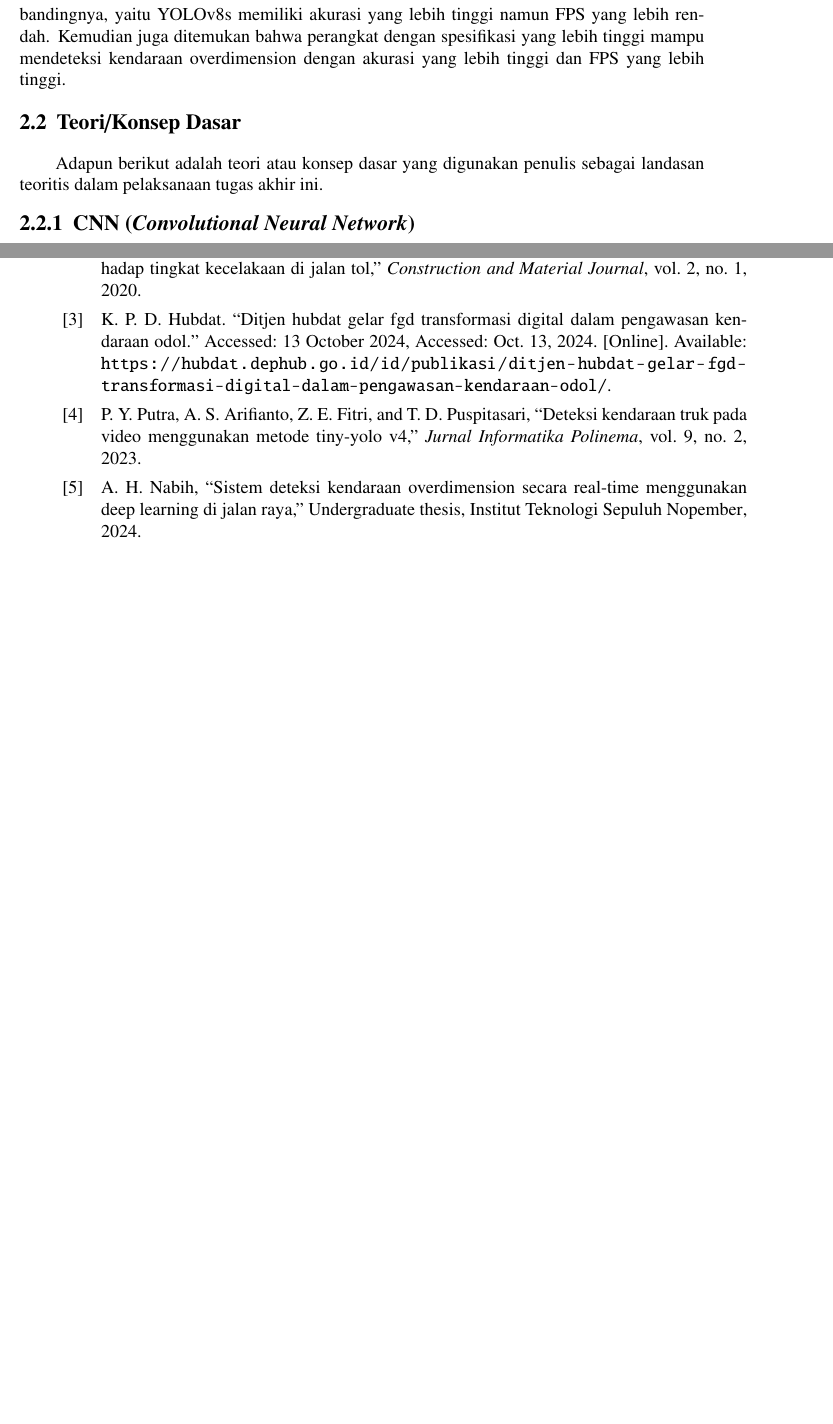
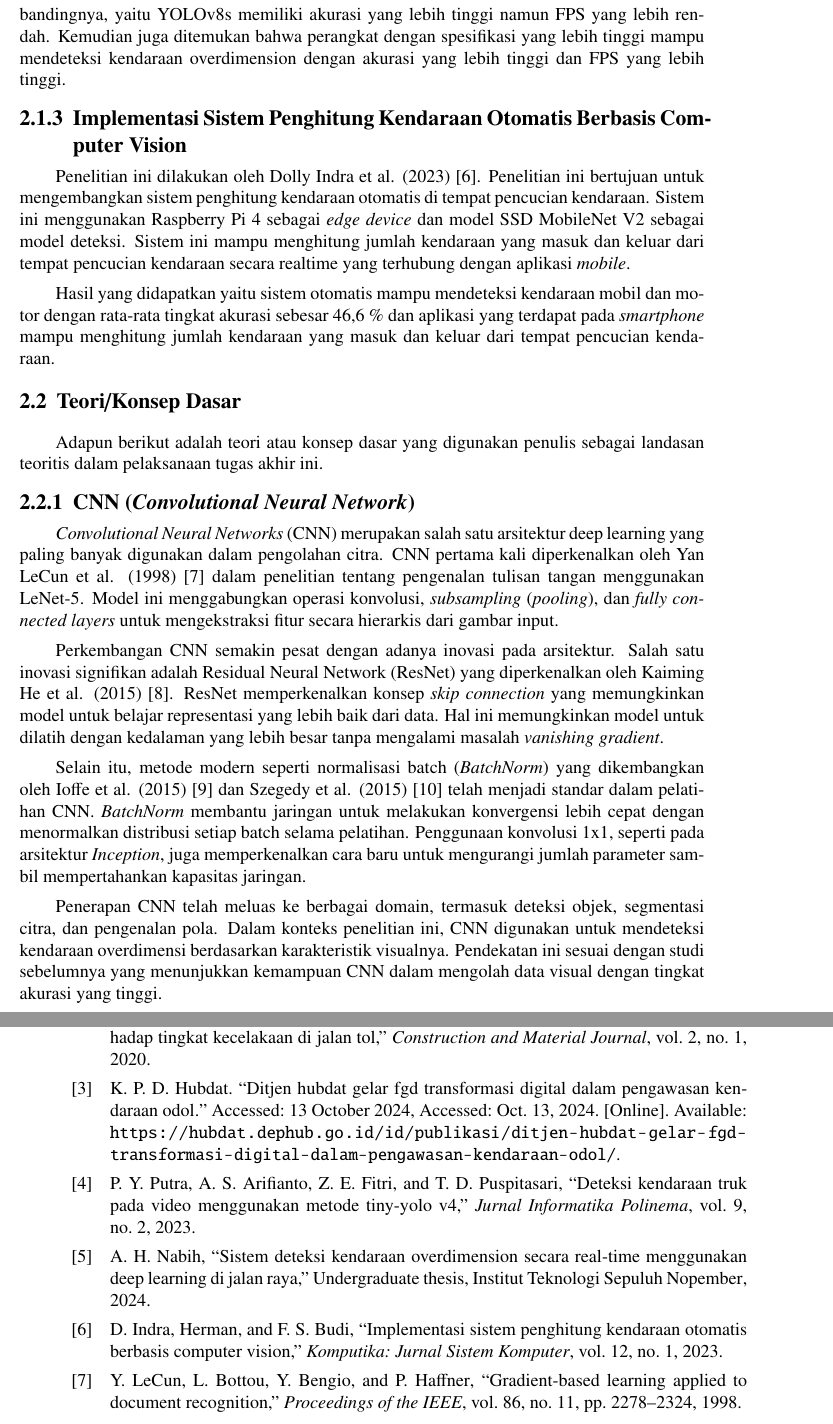
Before and after one commit to wannn-one/odoltracker-proposal, a LaTeX thesis (main.tex, which reads bab/2-tinjauan-pustaka.tex, pustaka/pustaka.bib): two parts of pages 28 and 29 of 30 before the commit and two parts of pages 28 and 31 of 32 after it, joined at a grey line, cut so that both start at the same text, the shorter picture padded with empty space. Compiled offline with pdfLaTeX.

Commit message:
feat: add more past researches and CNN theory & fundamental concept

```diff
--- a/bab/2-tinjauan-pustaka.tex
+++ b/bab/2-tinjauan-pustaka.tex
@@ -24,12 +24,25 @@ Penelitian ini dilakukan oleh Ahmad Hamayan \parencite*{hamayan2024} pada tahun
 Variasi perangkat meliputi PC dengan External VGA NVIDIA GeForce GTX 1650Ti, Laptop tanpa External VGA, dan Intel NUC i5 Gen 11. Hasil yang didapatkan yaitu PC dengan External VGA NVIDIA GeForce GTX 1650Ti mampu mendeteksi kendaraan overdimension dengan akurasi 85\% - 90\% pada 33 FPS - 63 FPS, Laptop tanpa External VGA dengan akurasi 87\% - 92\% pada 7 FPS - 10 FPS, dan Intel NUC i5 Gen 11 dengan akurasi 79\% - 90\% pada 2 FPS. Sedangkan variasi model YOLOv8 meliputi YOLOv8n dan YOLOv8s, dimana YOLOv8n di-\emph{training} dengan 50 \emph{epoch} dan YOLOv8s di-\emph{training} dengan 75 \emph{epoch}.
 
 Kesimpulan yang didapatkan yaitu model YOLOv8n lebih baik dari segi FPS dibandingkan dengan YOLOv8s namun memiliki akurasi yang lebih rendah. Sedangkan model pembandingnya, yaitu YOLOv8s memiliki akurasi yang lebih tinggi namun FPS yang lebih rendah. Kemudian juga ditemukan bahwa perangkat dengan spesifikasi yang lebih tinggi mampu mendeteksi kendaraan overdimension dengan akurasi yang lebih tinggi dan FPS yang lebih tinggi.
+
+\subsection{Implementasi Sistem Penghitung Kendaraan Otomatis Berbasis Computer Vision}
+\label{subsec:implementasisistemhitungkendaraan}
+Penelitian ini dilakukan oleh Dolly Indra et al. (2023) \parencite*{dolly2023}. Penelitian ini bertujuan untuk mengembangkan sistem penghitung kendaraan otomatis di tempat pencucian kendaraan. Sistem ini menggunakan Raspberry Pi 4 sebagai \emph{edge device} dan model SSD MobileNet V2 sebagai model deteksi. Sistem ini mampu menghitung jumlah kendaraan yang masuk dan keluar dari tempat pencucian kendaraan secara realtime yang terhubung dengan aplikasi \emph{mobile}.
+
+Hasil yang didapatkan yaitu sistem otomatis mampu mendeteksi kendaraan mobil dan motor dengan rata-rata tingkat akurasi sebesar 46,6 \% dan aplikasi yang terdapat pada \emph{smartphone} mampu menghitung jumlah kendaraan yang masuk dan keluar dari tempat pencucian kendaraan.
 
 \section{Teori/Konsep Dasar}
 \label{sec:teorikonsepdasar}
 Adapun berikut adalah teori atau konsep dasar yang digunakan penulis sebagai landasan teoritis dalam pelaksanaan tugas akhir ini.
 
 \subsection{CNN (\emph{Convolutional Neural Network})}
+\emph{Convolutional Neural Networks} (CNN) merupakan salah satu arsitektur deep learning yang paling banyak digunakan dalam pengolahan citra. CNN pertama kali diperkenalkan oleh Yan LeCun et al. (1998) \parencite*{yannlecun1998} dalam penelitian tentang pengenalan tulisan tangan menggunakan LeNet-5. Model ini menggabungkan operasi konvolusi, \emph{subsampling} (\emph{pooling}), dan \emph{fully connected layers} untuk mengekstraksi fitur secara hierarkis dari gambar input.
+
+Perkembangan CNN semakin pesat dengan adanya inovasi pada arsitektur. Salah satu inovasi signifikan adalah Residual Neural Network (ResNet) yang diperkenalkan oleh Kaiming He et al. (2015) \parencite*{kaiminghe2015}. ResNet memperkenalkan konsep \emph{skip connection} yang memungkinkan model untuk belajar representasi yang lebih baik dari data. Hal ini memungkinkan model untuk dilatih dengan kedalaman yang lebih besar tanpa mengalami masalah \emph{vanishing gradient}.
+
+Selain itu, metode modern seperti normalisasi batch (\emph{BatchNorm}) yang dikembangkan oleh Ioffe et al. (2015) \parencite*{ioffe2015} dan Szegedy et al. (2015) \parencite*{szegedy2015} telah menjadi standar dalam pelatihan CNN. \emph{BatchNorm} membantu jaringan untuk melakukan konvergensi lebih cepat dengan menormalkan distribusi setiap batch selama pelatihan. Penggunaan konvolusi 1x1, seperti pada arsitektur \emph{Inception}, juga memperkenalkan cara baru untuk mengurangi jumlah parameter sambil mempertahankan kapasitas jaringan.
+
+Penerapan CNN telah meluas ke berbagai domain, termasuk deteksi objek, segmentasi citra, dan pengenalan pola. Dalam konteks penelitian ini, CNN digunakan untuk mendeteksi kendaraan overdimensi berdasarkan karakteristik visualnya. Pendekatan ini sesuai dengan studi sebelumnya yang menunjukkan kemampuan CNN dalam mengolah data visual dengan tingkat akurasi yang tinggi.
 
 \subsection{SSD (\emph{Single Shot MultiBox Detector}) MobileNet}
 
--- a/pustaka/pustaka.bib
+++ b/pustaka/pustaka.bib
@@ -53,3 +53,22 @@ BibTex yang digunakan pada file ini.
   title = {Sistem Deteksi Kendaraan Overdimension secara Real-time Menggunakan Deep Learning di Jalan Raya},
   year = {2024},
   type = {Undergraduate thesis}
+}
+
+@article{dolly2023,
+  author = {Indra, Dolly and Herman and Budi, Firman Shantya},
+  journal = {Komputika: Jurnal Sistem Komputer},
+  number = {1},
+  title = {Implementasi Sistem Penghitung Kendaraan Otomatis Berbasis Computer Vision},
+  volume = {12},
+  year = {2023}
+}
+
+@article{yannlecun1998,
+  title={Gradient-based learning applied to document recognition},
+  author={LeCun, Yann and Bottou, L{\'e}on and Bengio, Yoshua and Haffner, Patrick},
+  journal={Proceedings of the IEEE},
+  volume={86},
+  number={11},
+  pages={2278--2324},
+  year={1998},
@@ -55,0 +83 @@ BibTex yang digunakan pada file ini.
+  year={2015},
@@ -56,3 +97,5 @@ BibTex yang digunakan pada file ini.
+  pages={1--9},
+  year={2015}
 }
 
 @article{aljabar2020,
```
Also changed, not shown: .github/workflows/ci.yaml (+1 -1 lines), lainnya/lembar-pengesahan-en.tex (+2 -2 lines), lainnya/lembar-pengesahan.tex (+2 -2 lines), bab/2-tinjauan-pustaka.tex (4 more changed lines), pustaka/pustaka.bib (21 more changed lines).
